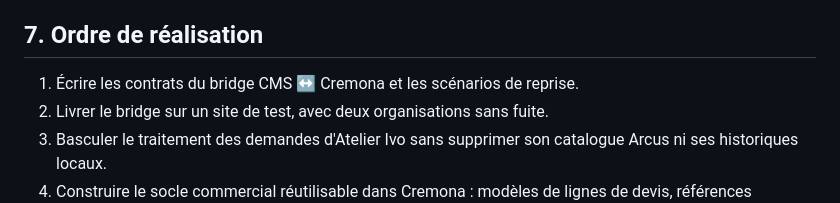
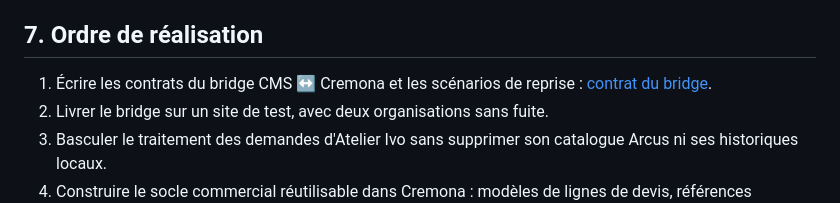
Before and after one commit to lamusiquedemars/cremona, a Markdown page: docs/blueprint-sites-connectes.md, the part around the change. Rendered like a GitHub page.

```diff
--- a/docs/blueprint-sites-connectes.md
+++ b/docs/blueprint-sites-connectes.md
@@ -121,7 +121,8 @@ départ : activation explicite, contrôle des prérequis, migrations et tests.
 
 ## 7. Ordre de réalisation
 
-1. Écrire les contrats du bridge CMS ↔ Cremona et les scénarios de reprise.
+1. Écrire les contrats du bridge CMS ↔ Cremona et les scénarios de reprise :
+   [contrat du bridge](contrat-bridge-cms-cremona.md).
 2. Livrer le bridge sur un site de test, avec deux organisations sans fuite.
 3. Basculer le traitement des demandes d'Atelier Ivo sans supprimer son
    catalogue Arcus ni ses historiques locaux.
```
Also changed, not shown: docs/avancement-plan-directeur.md (+8 -6 lines), docs/contrat-bridge-cms-cremona.md (added, +175 -0 lines).
